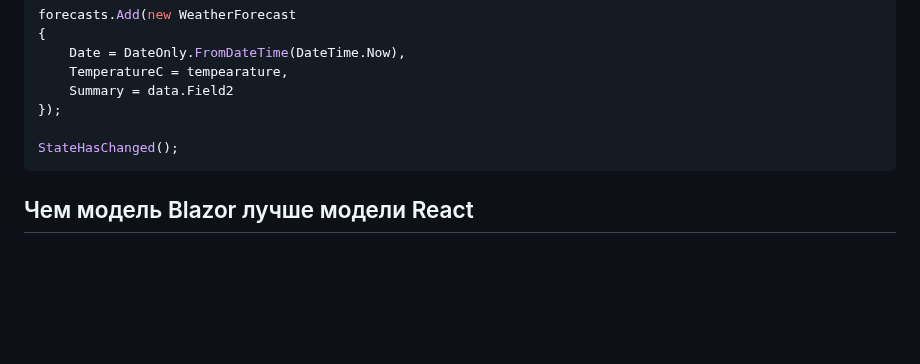
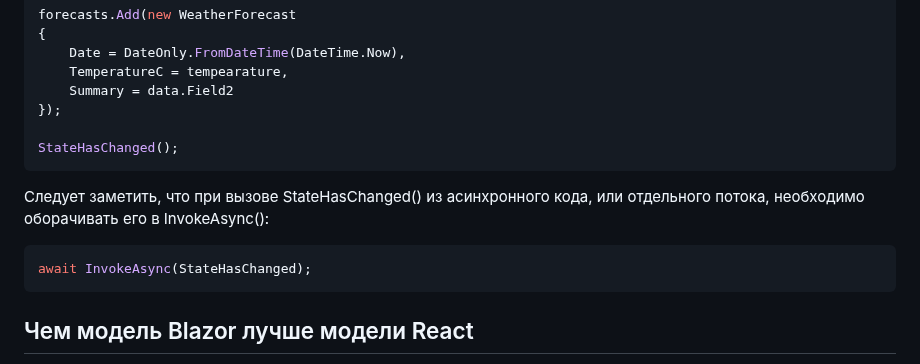
Before and after one commit to Kerminator1973/ReactDataTables, a Markdown page: blazor_competition.md, the part around the change. Rendered like a GitHub page; blank space fills up the shorter version.

Commit message:
#13 StateHasChanged: различия при вызове из UI, и рабочего потока

````diff
--- a/blazor_competition.md
+++ b/blazor_competition.md
@@ -342,6 +342,12 @@ forecasts.Add(new WeatherForecast
 StateHasChanged();
 ```
 
+Следует заметить, что при вызове StateHasChanged() из асинхронного кода, или отдельного потока, необходимо оборачивать его в InvokeAsync():
+
+```csharp
+await InvokeAsync(StateHasChanged);
+```
+
 ## Чем модель Blazor лучше модели React
 
 Работа с модальными диалогами гораздо более очевидная и простая, чем в React.
````
